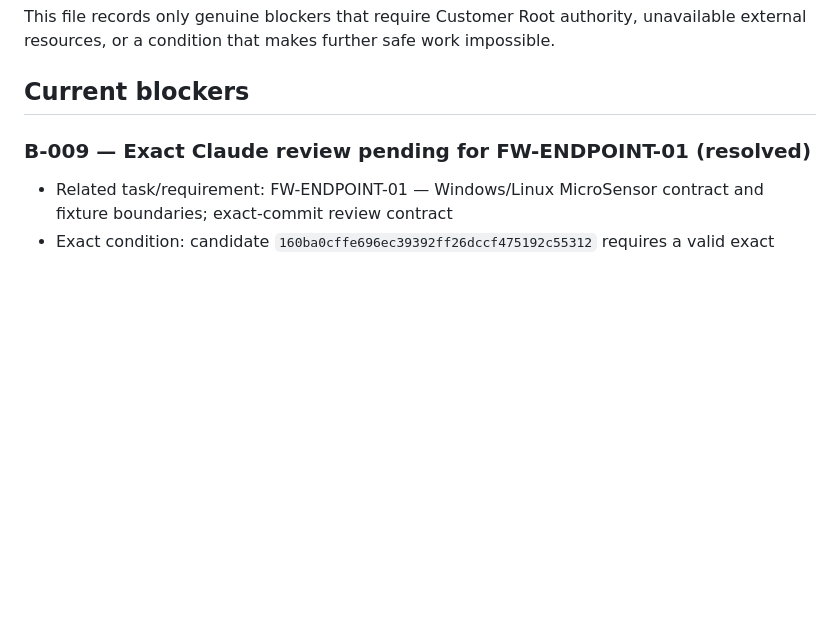
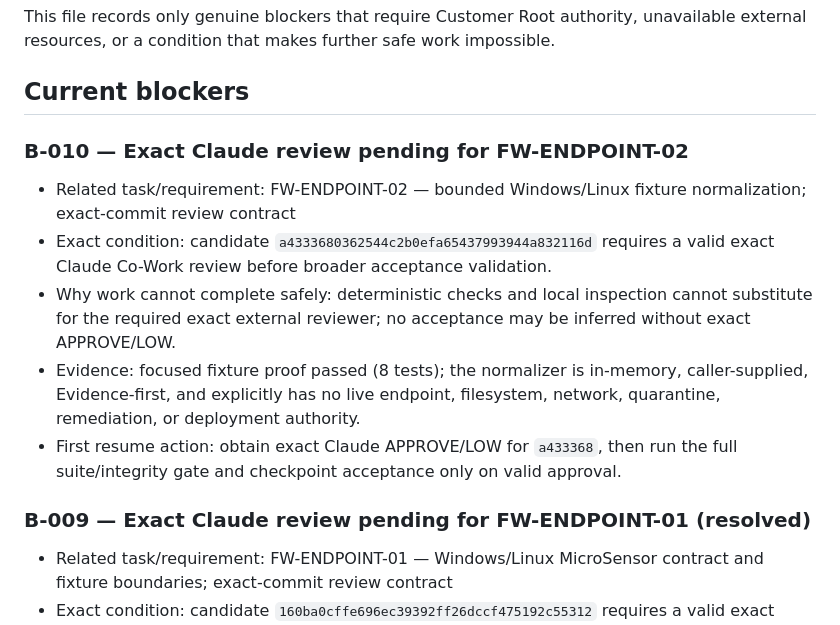
Before and after one commit to jeffvato/forgewarden, a Markdown page: BLOCKERS.md, the part around the change. GitHub-like rendering; blank space fills up the shorter version.

Commit message:
Record endpoint fixture normalizer checkpoint

```diff
--- a/BLOCKERS.md
+++ b/BLOCKERS.md
@@ -3,6 +3,14 @@
 This file records only genuine blockers that require Customer Root authority, unavailable external resources, or a condition that makes further safe work impossible.
 
 ## Current blockers
+
+### B-010 — Exact Claude review pending for FW-ENDPOINT-02
+
+- Related task/requirement: FW-ENDPOINT-02 — bounded Windows/Linux fixture normalization; exact-commit review contract
+- Exact condition: candidate `a4333680362544c2b0efa65437993944a832116d` requires a valid exact Claude Co-Work review before broader acceptance validation.
+- Why work cannot complete safely: deterministic checks and local inspection cannot substitute for the required exact external reviewer; no acceptance may be inferred without exact APPROVE/LOW.
+- Evidence: focused fixture proof passed (8 tests); the normalizer is in-memory, caller-supplied, Evidence-first, and explicitly has no live endpoint, filesystem, network, quarantine, remediation, or deployment authority.
+- First resume action: obtain exact Claude APPROVE/LOW for `a433368`, then run the full suite/integrity gate and checkpoint acceptance only on valid approval.
 
 ### B-009 — Exact Claude review pending for FW-ENDPOINT-01 (resolved)
 
```
Also changed, not shown: SWARM_STATUS.md (+9 -7 lines).
